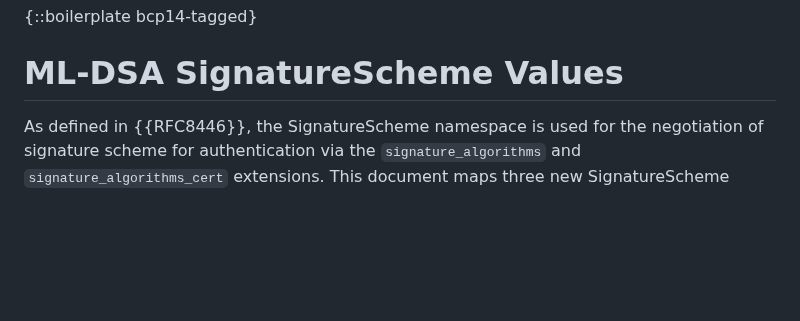
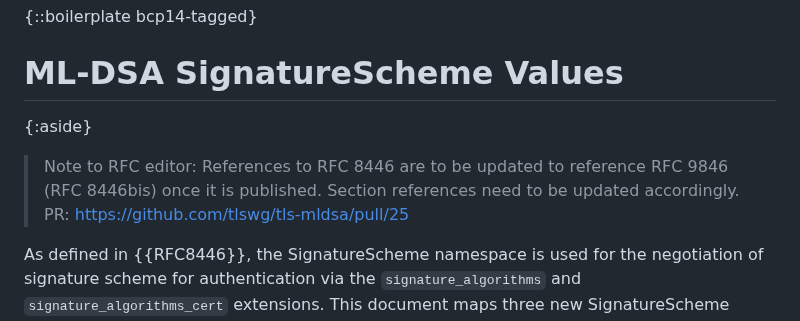
Before and after one commit to tlswg/tls-mldsa, a Markdown page: draft-ietf-tls-mldsa.md, the part around the change. Drawn GitHub-style; blank space fills up the shorter version.

Commit message:
Add note that references to RFC 8446 need to be updated
Ad requested by AD review

https://mailarchive.ietf.org/arch/msg/tls/QpNpZ7UIuOUbtzvS_SMUsDMDsQo/

```diff
--- a/draft-ietf-tls-mldsa.md
+++ b/draft-ietf-tls-mldsa.md
@@ -71,6 +71,12 @@ via the `signature_algorithms` and `signature_algorithms_cert` extensions.
 {::boilerplate bcp14-tagged}
 
 # ML-DSA SignatureScheme Values
+
+{:aside}
+> Note to RFC editor: References to RFC 8446 are to be updated
+> to reference RFC 9846 (RFC 8446bis) once it is published.
+> Section references need to be updated accordingly.
+> PR: <https://github.com/tlswg/tls-mldsa/pull/25>
 
 As defined in {{RFC8446}}, the SignatureScheme namespace is used for
 the negotiation of signature scheme for authentication via the
```
